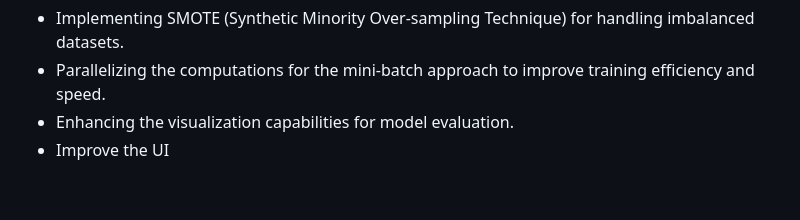
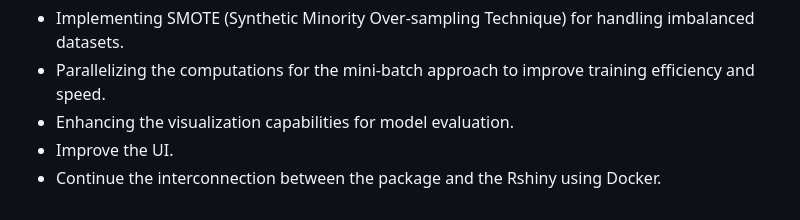
Before and after one commit to QL2111/R_Gradient_Descent_Multinomial, a Markdown page: README.md, the part around the change. Drawn GitHub-style.

```diff
--- a/README.md
+++ b/README.md
@@ -234,4 +234,5 @@ You can certainly contribute by working on these topics :
 - Implementing SMOTE (Synthetic Minority Over-sampling Technique) for handling imbalanced datasets.
 - Parallelizing the computations for the mini-batch approach to improve training efficiency and speed.
 - Enhancing the visualization capabilities for model evaluation.
-- Improve the UI
+- Improve the UI.
+- Continue the interconnection between the package and the Rshiny using Docker.
```
